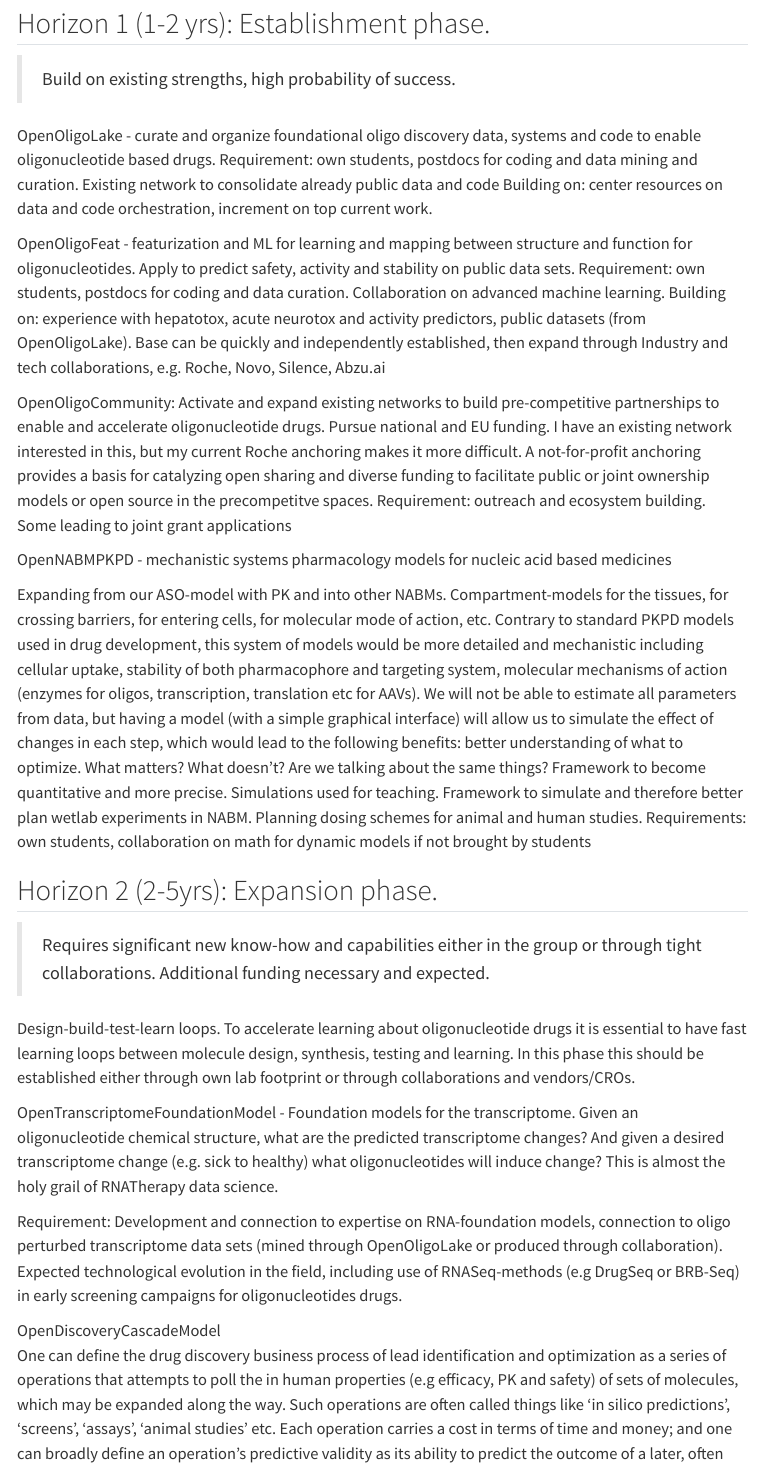
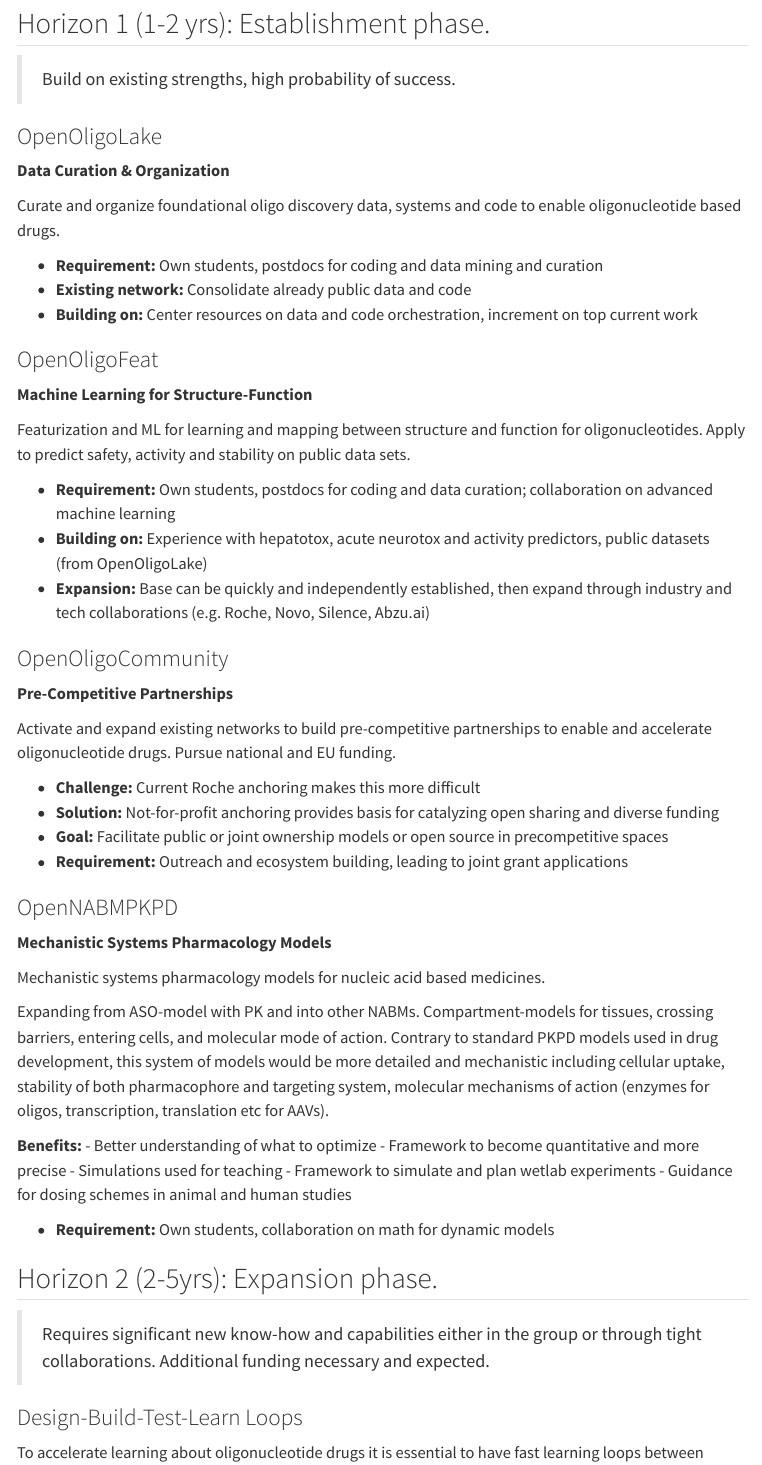
Before and after one commit to mortenlindow/mortenlindow.github.io, a Quarto document (research-strategy.qmd): the page in a window 1100 px wide, from 590 px down before the commit and from 1100 px down after it, so that both start at the same text, and a second part further down, joined at a grey line. Rendered offline with R 4.5, knitr and Pandoc in place of Quarto, with nearby package versions; menus at the side of the page are left out.

Commit message:
more visual

```diff
--- a/research-strategy.qmd
+++ b/research-strategy.qmd
@@ -21,36 +55,87 @@ The draft research strategy will be further evolved together with current collab
 
 > Build on existing strengths, high probability of success.
 
-OpenOligoLake - curate and organize foundational oligo discovery data, systems and code to enable oligonucleotide based drugs. Requirement: own students, postdocs for coding and data mining and curation. Existing network to consolidate already public data and code Building on: center resources on data and code orchestration, increment on top current work.
+### OpenOligoLake
 
-OpenOligoFeat - featurization and ML for learning and mapping between structure and function for oligonucleotides. Apply to predict safety, activity and stability on public data sets. Requirement: own students, postdocs for coding and data curation. Collaboration on advanced machine learning. Building on: experience with hepatotox, acute neurotox and activity predictors, public datasets (from OpenOligoLake). Base can be quickly and independently established, then expand through Industry and tech collaborations, e.g. Roche, Novo, Silence, Abzu.ai
+**Data Curation & Organization**
 
-OpenOligoCommunity: Activate and expand existing networks to build pre-competitive partnerships to enable and accelerate oligonucleotide drugs. Pursue national and EU funding. I have an existing network interested in this, but my current Roche anchoring makes it more difficult. A not-for-profit anchoring provides a basis for catalyzing open sharing and diverse funding to facilitate public or joint ownership models or open source in the precompetitve spaces. Requirement: outreach and ecosystem building. Some leading to joint grant applications
+Curate and organize foundational oligo discovery data, systems and code to enable oligonucleotide based drugs.
 
-OpenNABMPKPD - mechanistic systems pharmacology models for nucleic acid based medicines
+-   **Requirement:** Own students, postdocs for coding and data mining and curation
+-   **Existing network:** Consolidate already public data and code
+-   **Building on:** Center resources on data and code orchestration, increment on top current work
 
-Expanding from our ASO-model with PK and into other NABMs. Compartment-models for the tissues, for crossing barriers, for entering cells, for molecular mode of action, etc. Contrary to standard PKPD models used in drug development, this system of models would be more detailed and mechanistic including cellular uptake, stability of both pharmacophore and targeting system, molecular mechanisms of action (enzymes for oligos, transcription, translation etc for AAVs). We will not be able to estimate all parameters from data, but having a model (with a simple graphical interface) will allow us to simulate the effect of changes in each step, which would lead to the following benefits: better understanding of what to optimize. What matters? What doesn’t? Are we talking about the same things? Framework to become quantitative and more precise. Simulations used for teaching. Framework to simulate and therefore better plan wetlab experiments in NABM. Planning dosing schemes for animal and human studies. Requirements: own students, collaboration on math for dynamic models if not brought by students
+### OpenOligoFeat
+
+**Machine Learning for Structure-Function**
+
+Featurization and ML for learning and mapping between structure and function for oligonucleotides. Apply to predict safety, activity and stability on public data sets.
+
+-   **Requirement:** Own students, postdocs for coding and data curation; collaboration on advanced machine learning
+-   **Building on:** Experience with hepatotox, acute neurotox and activity predictors, public datasets (from OpenOligoLake)
+-   **Expansion:** Base can be quickly and independently established, then expand through industry and tech collaborations (e.g. Roche, Novo, Silence, Abzu.ai)
+
+### OpenOligoCommunity
+
+**Pre-Competitive Partnerships**
+
+Activate and expand existing networks to build pre-competitive partnerships to enable and accelerate oligonucleotide drugs. Pursue national and EU funding.
+
+-   **Challenge:** Current Roche anchoring makes this more difficult
+-   **Solution:** Not-for-profit anchoring provides basis for catalyzing open sharing and diverse funding
+-   **Goal:** Facilitate public or joint ownership models or open source in precompetitive spaces
+-   **Requirement:** Outreach and ecosystem building, leading to joint grant applications
+
+### OpenNABMPKPD
+
+**Mechanistic Systems Pharmacology Models**
+
+Mechanistic systems pharmacology models for nucleic acid based medicines.
+
+Expanding from ASO-model with PK and into other NABMs. Compartment-models for tissues, crossing barriers, entering cells, and molecular mode of action. Contrary to standard PKPD models used in drug development, this system of models would be more detailed and mechanistic including cellular uptake, stability of both pharmacophore and targeting system, molecular mechanisms of action (enzymes for oligos, transcription, translation etc for AAVs).
+
+**Benefits:** - Better understanding of what to optimize - Framework to become quantitative and more precise - Simulations used for teaching - Framework to simulate and plan wetlab experiments - Guidance for dosing schemes in animal and human studies
+
+-   **Requirement:** Own students, collaboration on math for dynamic models
 
 ## Horizon 2 (2-5yrs): Expansion phase.
 
 > Requires significant new know-how and capabilities either in the group or through tight collaborations. Additional funding necessary and expected.
 
-Design-build-test-learn loops. To accelerate learning about oligonucleotide drugs it is essential to have fast learning loops between molecule design, synthesis, testing and learning. In this phase this should be established either through own lab footprint or through collaborations and vendors/CROs.
+### Design-Build-Test-Learn Loops
 
-OpenTranscriptomeFoundationModel - Foundation models for the transcriptome. Given an oligonucleotide chemical structure, what are the predicted transcriptome changes? And given a desired transcriptome change (e.g. sick to healthy) what oligonucleotides will induce change? This is almost the holy grail of RNATherapy data science.
+To accelerate learning about oligonucleotide drugs it is essential to have fast learning loops between molecule design, synthesis, testing and learning. In this phase this should be established either through own lab footprint or through collaborations and vendors/CROs.
 
-Requirement: Development and connection to expertise on RNA-foundation models, connection to oligo perturbed transcriptome data sets (mined through OpenOligoLake or produced through collaboration). Expected technological evolution in the field, including use of RNASeq-methods (e.g DrugSeq or BRB-Seq) in early screening campaigns for oligonucleotides drugs.
+### OpenTranscriptomeFoundationModel
 
-OpenDiscoveryCascadeModel\
-One can define the drug discovery business process of lead identification and optimization as a series of operations that attempts to poll the in human properties (e.g efficacy, PK and safety) of sets of molecules, which may be expanded along the way. Such operations are often called things like ‘in silico predictions’, ‘screens’, ‘assays’, ‘animal studies’ etc. Each operation carries a cost in terms of time and money; and one can broadly define an operation’s predictive validity as its ability to predict the outcome of a later, often more expensive, operation. A cascade is a set of connected operations, in series or in parallel that eventually leads to abandoning of the discovery project or entry into human trials. It is desirable to optimize a cascade that minimizes time and cost while maximising the combined predictive validity, i.e. the chance that the clinical lead molecule will be successful in humans.
+**Foundation Models for the Transcriptome**
 
-A fundamental problem in the drug discovery industry is that cascades are almost always designed by qualitative tradition, opinions and assumptions. Real discovery cascades are slow (2+ yrs) and involve many different specialists, meaning that holistic systems learning is very slow and difficult to implement. In the OpenDiscoveryCascadeModel-project we aim to create a stochastic graphical model abstraction of the discovery cascades. Such a model will allow (1) a more rational cascade design and (2) can be used as a teaching tool, e.g by turning it into a learning game with ‘engine building mechanics’ that can be used in university classes as well with project and strategy teams in the pharma drug discovery business.
+Given an oligonucleotide chemical structure, what are the predicted transcriptome changes? And given a desired transcriptome change (e.g. sick to healthy) what oligonucleotides will induce change? This is almost the holy grail of RNATherapy data science.
 
-Requirements: 2 students/post-docs, connect to graphical models expertise, game and workshop design expertise; industry connections for examples, parameter estimation and benefit realization.
+-   **Requirement:** Development and connection to expertise on RNA-foundation models; connection to oligo perturbed transcriptome data sets (mined through OpenOligoLake or produced through collaboration)
+-   **Expected evolution:** RNASeq-methods (e.g DrugSeq or BRB-Seq) in early screening campaigns for oligonucleotides drugs
 
-Builds on: experience with 30+ cascades that we not always that rationally designed, recreational game design
+### OpenDiscoveryCascadeModel
+
+**Optimization of Drug Discovery Cascades**
+
+One can define the drug discovery business process of lead identification and optimization as a series of operations that attempts to predict the in-human properties (e.g. efficacy, PK and safety) of sets of molecules. Each operation carries a cost in terms of time and money; an operation's predictive validity is its ability to predict the outcome of a later, often more expensive, operation.
+
+**The Challenge:** Discovery cascades are almost always designed by qualitative tradition, opinions and assumptions. Real discovery cascades are slow (2+ yrs) and involve many different specialists, meaning that holistic systems learning is very slow and difficult to implement.
+
+**The Vision:** Create a stochastic graphical model abstraction of discovery cascades to enable: 1. More rational cascade design 2. Teaching tool—turn into a learning game with 'engine building mechanics' usable in university classes and pharma project/strategy teams
+
+-   **Requirement:** 2 students/post-docs; connection to graphical models expertise; game and workshop design expertise; industry connections for examples and parameter estimation
+-   **Builds on:** Experience with 30+ cascades; recreational game design
 
 ## Horizon 3 (5+ yrs): Disruptive application to the benefit of underserved patients
 
-OpenOligoTreatment:\
-The expected overall maturation of the field over the next 5 years, complemented with successful research above (more predictive algorithms and more predictive and cost-effective cascades), my assumption is that the time, cost and reliability of discovering new oligonucleotide drug candidates can be significantly reduced compared to now. The vision is that the Lindow-group at that point will be able to play a key role in consortia that can quickly develop very specialized oligonucleotide drugs for rare diseases or diseases in areas that commercial pharma companies do not pursue.
+::: {.callout-tip appearance="minimal"}
+### OpenOligoTreatment
+
+**Specialized Therapies for Rare Diseases**
+
+The expected overall maturation of the field over the next 5 years, complemented with successful research above (more predictive algorithms and more predictive and cost-effective cascades), suggests that the time, cost and reliability of discovering new oligonucleotide drug candidates can be significantly reduced compared to now.
+
+The vision is that the Lindow-group at that point will be able to play a key role in consortia that can quickly develop very specialized oligonucleotide drugs for rare diseases or diseases in areas that commercial pharma companies do not pursue.
+:::
```
Also changed, not shown: about.qmd (deleted, +0 -9 lines), leadership-teaching.qmd (+8 -7 lines), docs/search.json, index.qmd (line endings or trailing spaces), research-strategy.qmd (36 more changed lines), 10 other files.
